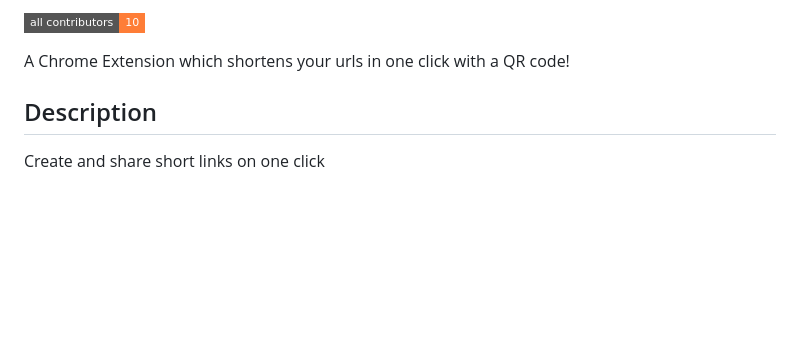
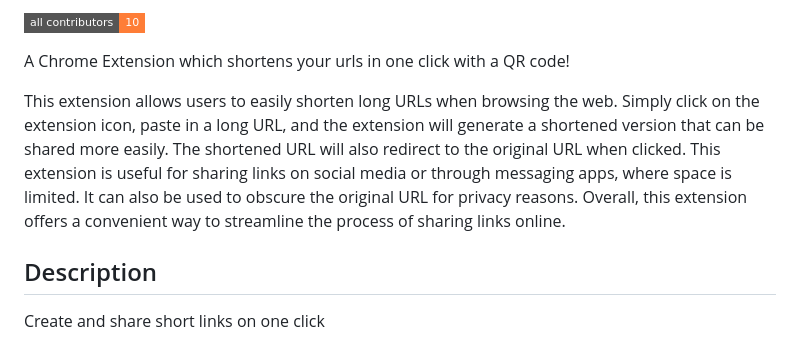
Before and after one commit to vinyashegde/shorto_url_shorter, a Markdown page: README.md, the part around the change. GitHub-like rendering; badges without logos; blank space fills up the shorter version.

```diff
--- a/README.md
+++ b/README.md
@@ -4,6 +4,9 @@
 <!-- ALL-CONTRIBUTORS-BADGE:END -->
 
 A Chrome Extension which shortens your urls in one click with a QR code!
+
+This extension allows users to easily shorten long URLs when browsing the web.
+Simply click on the extension icon, paste in a long URL, and the extension will generate a shortened version that can be shared more easily. The shortened URL will also redirect to the original URL when clicked. This extension is useful for sharing links on social media or through messaging apps, where space is limited. It can also be used to obscure the original URL for privacy reasons. Overall, this extension offers a convenient way to streamline the process of sharing links online.
 
 ## Description
 
```
